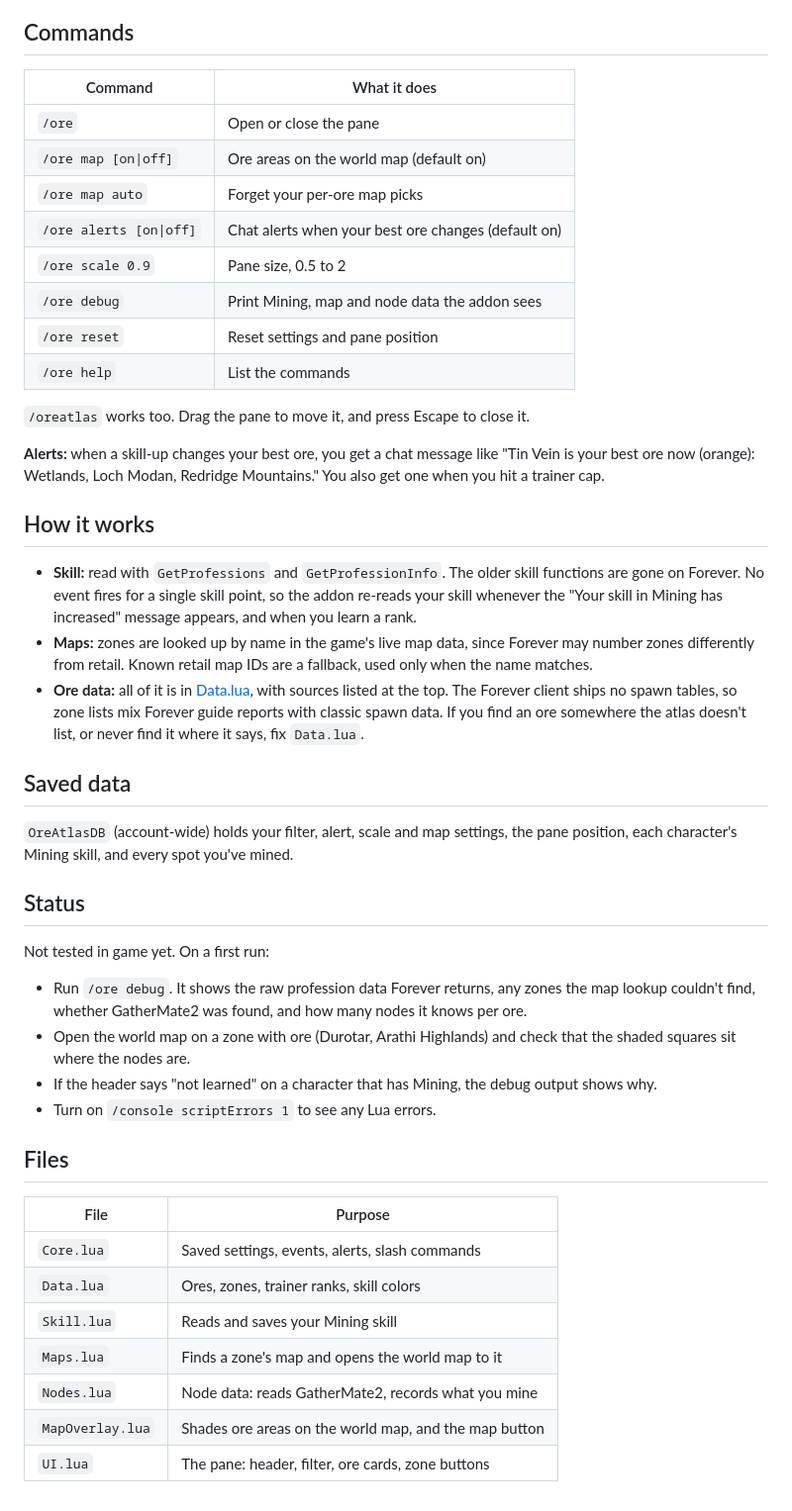
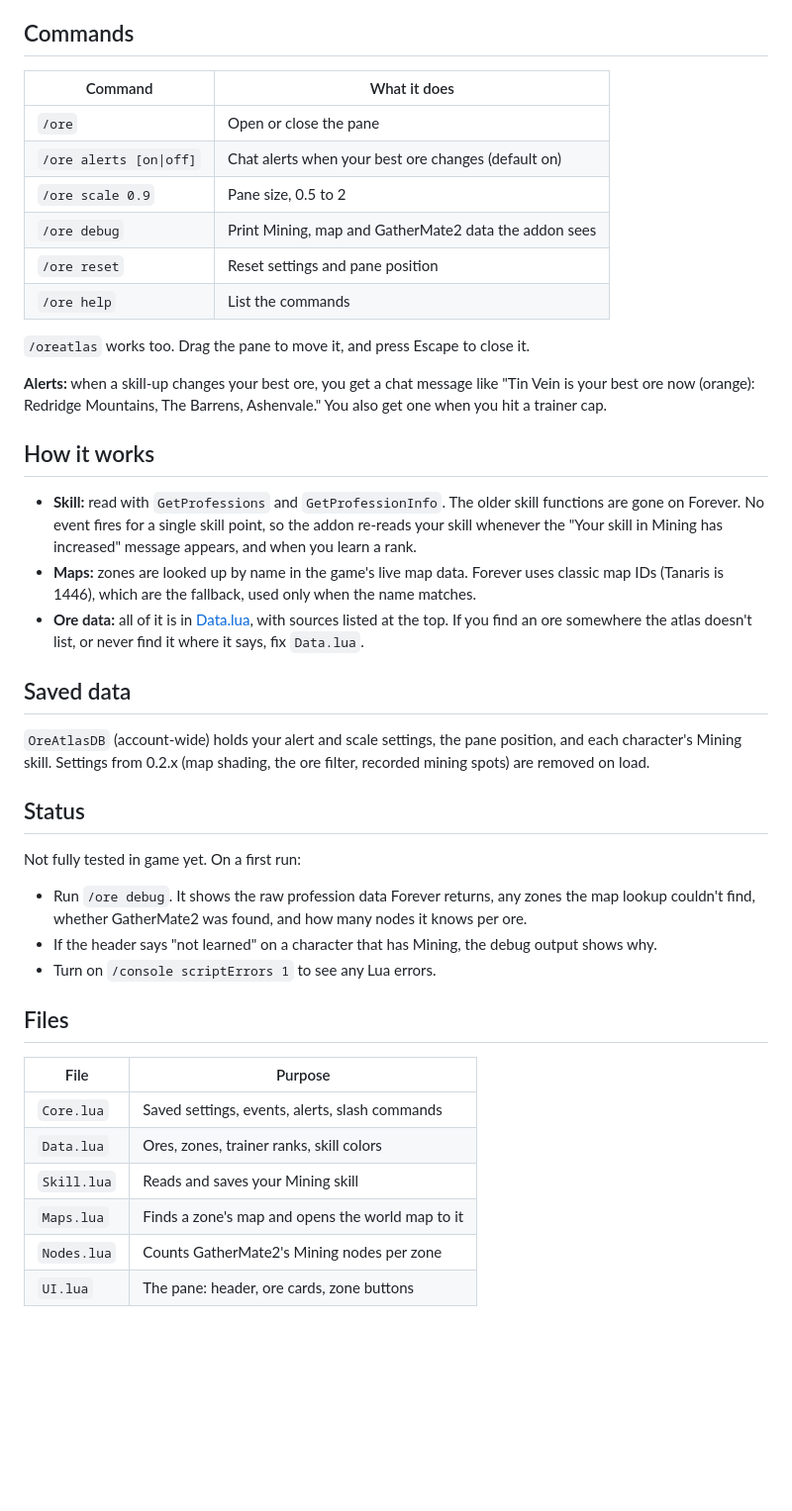
Before and after one commit to josephevenson08/wow-forever-addons-and-macros, a Markdown page: addons/OreAtlas/README.md, the part around one of its changes. Shown at 99% size. Rendered like a GitHub page; blank space fills up the shorter version.

```diff
--- a/addons/OreAtlas/README.md
+++ b/addons/OreAtlas/README.md
@@ -113,23 +94,21 @@ starting zones only teach up to 75.
 
 ## Commands
 
-| Command                  | What it does                                         |
-| ------------------------ | ---------------------------------------------------- |
-| `/ore`                   | Open or close the pane                               |
-| `/ore map [on\|off]`     | Ore areas on the world map (default on)              |
-| `/ore map auto`          | Forget your per-ore map picks                        |
-| `/ore alerts [on\|off]`  | Chat alerts when your best ore changes (default on)  |
-| `/ore scale 0.9`         | Pane size, 0.5 to 2                                  |
-| `/ore debug`             | Print Mining, map and node data the addon sees       |
-| `/ore reset`             | Reset settings and pane position                     |
-| `/ore help`              | List the commands                                    |
+| Command                  | What it does                                          |
+| ------------------------ | ----------------------------------------------------- |
+| `/ore`                   | Open or close the pane                                |
+| `/ore alerts [on\|off]`  | Chat alerts when your best ore changes (default on)   |
+| `/ore scale 0.9`         | Pane size, 0.5 to 2                                   |
+| `/ore debug`             | Print Mining, map and GatherMate2 data the addon sees |
+| `/ore reset`             | Reset settings and pane position                      |
+| `/ore help`              | List the commands                                     |
 
 `/oreatlas` works too. Drag the pane to move it, and press Escape to close
 it.
 
 **Alerts:** when a skill-up changes your best ore, you get a chat message
-like "Tin Vein is your best ore now (orange): Wetlands, Loch Modan,
-Redridge Mountains." You also get one when you hit a trainer cap.
+like "Tin Vein is your best ore now (orange): Redridge Mountains, The
+Barrens, Ashenvale." You also get one when you hit a trainer cap.
 
 ## How it works
 
@@ -137,42 +116,37 @@ Redridge Mountains." You also get one when you hit a trainer cap.
   skill functions are gone on Forever. No event fires for a single skill
   point, so the addon re-reads your skill whenever the "Your skill in
   Mining has increased" message appears, and when you learn a rank.
-- **Maps:** zones are looked up by name in the game's live map data, since
-  Forever may number zones differently from retail. Known retail map IDs
-  are a fallback, used only when the name matches.
+- **Maps:** zones are looked up by name in the game's live map data.
+  Forever uses classic map IDs (Tanaris is 1446), which are the fallback,
+  used only when the name matches.
 - **Ore data:** all of it is in [Data.lua](Data.lua), with sources listed
-  at the top. The Forever client ships no spawn tables, so zone lists mix
-  Forever guide reports with classic spawn data. If you find an ore
-  somewhere the atlas doesn't list, or never find it where it says, fix
-  `Data.lua`.
+  at the top. If you find an ore somewhere the atlas doesn't list, or never
+  find it where it says, fix `Data.lua`.
 
 ## Saved data
 
-`OreAtlasDB` (account-wide) holds your filter, alert, scale and map
-settings, the pane position, each character's Mining skill, and every spot
-you've mined.
+`OreAtlasDB` (account-wide) holds your alert and scale settings, the pane
+position, and each character's Mining skill. Settings from 0.2.x (map
+shading, the ore filter, recorded mining spots) are removed on load.
 
 ## Status
 
-Not tested in game yet. On a first run:
+Not fully tested in game yet. On a first run:
 
 - Run `/ore debug`. It shows the raw profession data Forever returns, any
   zones the map lookup couldn't find, whether GatherMate2 was found, and
   how many nodes it knows per ore.
-- Open the world map on a zone with ore (Durotar, Arathi Highlands) and
-  check that the shaded squares sit where the nodes are.
 - If the header says "not learned" on a character that has Mining, the
   debug output shows why.
 - Turn on `/console scriptErrors 1` to see any Lua errors.
 
 ## Files
 
-| File        | Purpose                                                   |
-| ----------- | --------------------------------------------------------- |
-| `Core.lua`  | Saved settings, events, alerts, slash commands            |
-| `Data.lua`  | Ores, zones, trainer ranks, skill colors                  |
-| `Skill.lua` | Reads and saves your Mining skill                         |
-| `Maps.lua`  | Finds a zone's map and opens the world map to it          |
-| `Nodes.lua` | Node data: reads GatherMate2, records what you mine       |
-| `MapOverlay.lua` | Shades ore areas on the world map, and the map button |
-| `UI.lua`    | The pane: header, filter, ore cards, zone buttons         |
+| File        | Purpose                                                    |
+| ----------- | ---------------------------------------------------------- |
+| `Core.lua`  | Saved settings, events, alerts, slash commands             |
+| `Data.lua`  | Ores, zones, trainer ranks, skill colors                   |
+| `Skill.lua` | Reads and saves your Mining skill                          |
+| `Maps.lua`  | Finds a zone's map and opens the world map to it           |
+| `Nodes.lua` | Counts GatherMate2's Mining nodes per zone                 |
+| `UI.lua`    | The pane: header, ore cards, zone buttons                  |
```
Also changed, not shown: other parts of addons/OreAtlas/README.md (+25 -44 lines), README.md (+9 -11 lines), docs/screenshots/ore-atlas.png, 6 other files.
